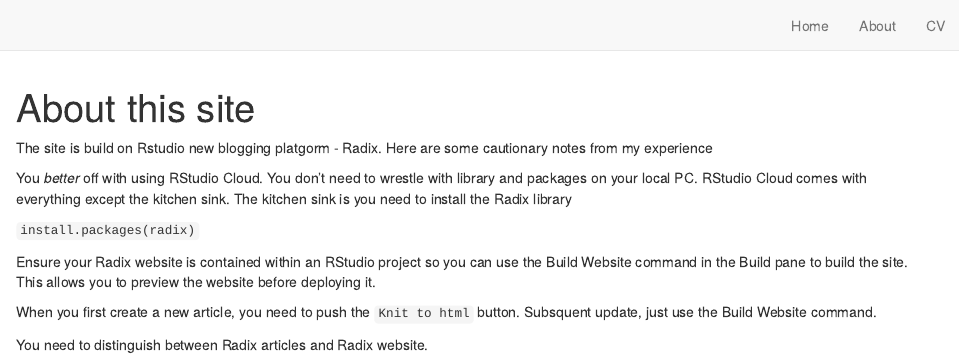
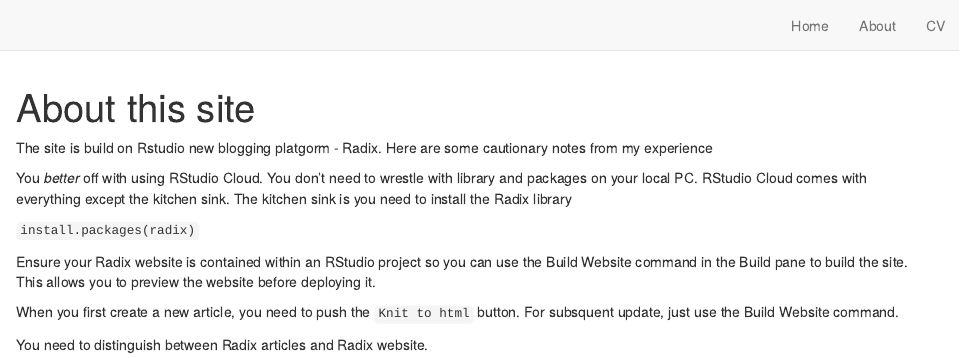
Before and after one commit to mryap/musical-octo-funicular, an R Markdown document (about.Rmd): the page in a window 1100 px wide, from its top. Rendered offline with R 4.5, knitr and Pandoc, with nearby package versions; drawn as R Markdown's standard HTML page in place of the format the file asks for.

Commit message:
another update

```diff
--- a/about.Rmd
+++ b/about.Rmd
@@ -17,6 +17,6 @@
 
 Ensure your Radix website is contained within an RStudio project so you can use the Build Website command in the Build pane to build the site. This allows you to preview the website before deploying it.
 
-When you first create a new article, you need to push the `Knit to html` button. Subsquent update, just use the Build Website command.
+When you first create a new article, you need to push the `Knit to html` button. For subsquent update, just use the Build Website command.
 
 You need to distinguish between Radix articles and Radix website.
```
Also changed, not shown: cv.Rmd (+1 -1 lines), index.Rmd (+1 -1 lines).
